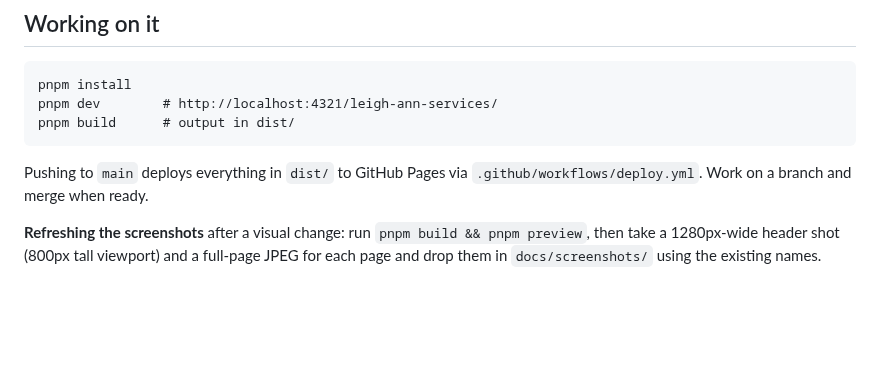
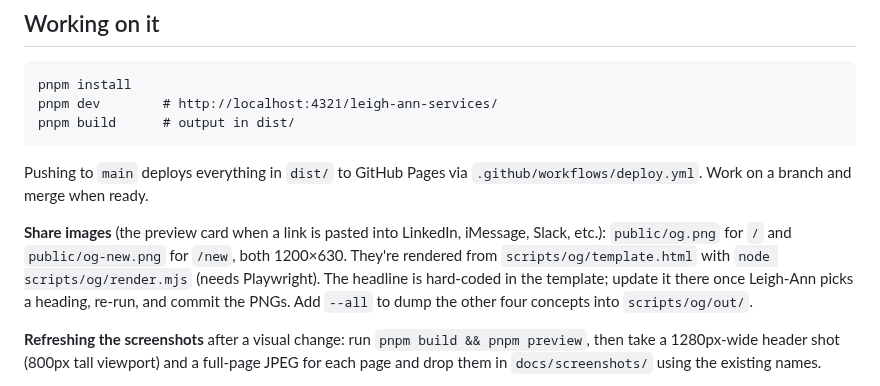
Before and after one commit to izzydoesizzy/leigh-ann-services, a Markdown page: README.md, the part around the change. Drawn GitHub-style; blank space fills up the shorter version.

```diff
--- a/README.md
+++ b/README.md
@@ -132,6 +132,8 @@ pnpm build      # output in dist/
 
 Pushing to `main` deploys everything in `dist/` to GitHub Pages via `.github/workflows/deploy.yml`. Work on a branch and merge when ready.
 
+**Share images** (the preview card when a link is pasted into LinkedIn, iMessage, Slack, etc.): `public/og.png` for `/` and `public/og-new.png` for `/new`, both 1200×630. They're rendered from `scripts/og/template.html` with `node scripts/og/render.mjs` (needs Playwright). The headline is hard-coded in the template; update it there once Leigh-Ann picks a heading, re-run, and commit the PNGs. Add `--all` to dump the other four concepts into `scripts/og/out/`.
+
 **Refreshing the screenshots** after a visual change: run `pnpm build && pnpm preview`, then take a 1280px-wide header shot (800px tall viewport) and a full-page JPEG for each page and drop them in `docs/screenshots/` using the existing names.
 
 **Adding a page:** put it under `src/pages/`, add a row to the `/archive` directory (`src/pages/archive/index.astro`) and to this README, and add its screenshots.
```
Also changed, not shown: public/og-new.png (added), public/og.png (added), 5 other files.
